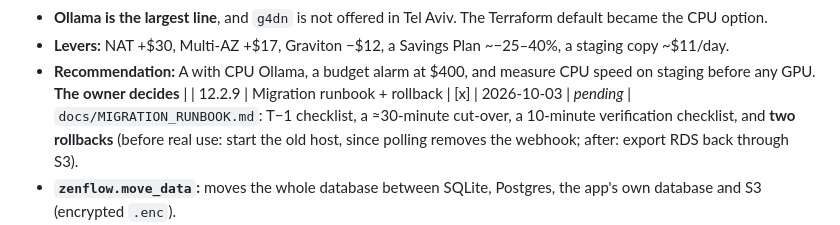
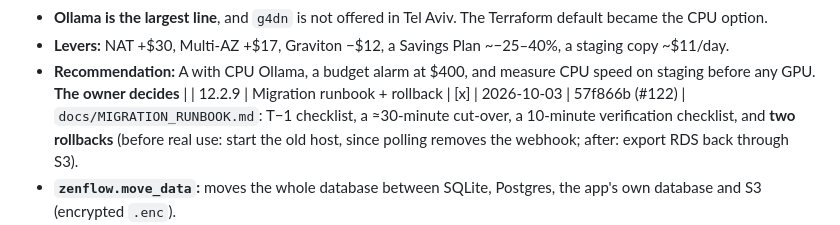
Before and after one commit to shaytoledo/ZenFlow-Clinic, a Markdown page: docs/PROGRESS.md, the part around the change. GitHub-like rendering.

Commit message:
docs(progress): 12.2.9 merged as 57f866b (#122) — Phase 12 complete
Co-Authored-By: Claude Opus 5.5 <noreply@anthropic.com>

```diff
--- a/docs/PROGRESS.md
+++ b/docs/PROGRESS.md
@@ -225,7 +225,7 @@ Mutation spec `12.2.4 periodic once per interval` VERIFIED. The tests pass on SQ
 - **Ollama is the largest line**, and `g4dn` is not offered in Tel Aviv. The Terraform default became the CPU option.
 - **Levers:** NAT +$30, Multi-AZ +$17, Graviton −$12, a Savings Plan ~−25–40%, a staging copy ~$11/day.
 - **Recommendation:** A with CPU Ollama, a budget alarm at $400, and measure CPU speed on staging before any GPU. **The owner decides** |
-| 12.2.9 | Migration runbook + rollback | [x] | 2026-10-03 | _pending_ | `docs/MIGRATION_RUNBOOK.md`: T−1 checklist, a ≈30-minute cut-over, a 10-minute verification checklist, and **two rollbacks** (before real use: start the old host, since polling removes the webhook; after: export RDS back through S3).
+| 12.2.9 | Migration runbook + rollback | [x] | 2026-10-03 | 57f866b (#122) | `docs/MIGRATION_RUNBOOK.md`: T−1 checklist, a ≈30-minute cut-over, a 10-minute verification checklist, and **two rollbacks** (before real use: start the old host, since polling removes the webhook; after: export RDS back through S3).
 - **`zenflow.move_data`:** moves the whole database between SQLite, Postgres, the app's own database and S3 (encrypted `.enc`).
 - **Its guarantees:** the source is opened read-only; an empty target is required; one transaction in foreign-key order, ids kept; Postgres sequences reset; a fingerprint verification after the move (exit 1 on any difference).
 - **Performed for real:** SQLite → Postgres 16 (952 rows, identical, 0.85 s) → back to SQLite (identical); a repeat was refused; the source's SHA-256 was unchanged.
```
